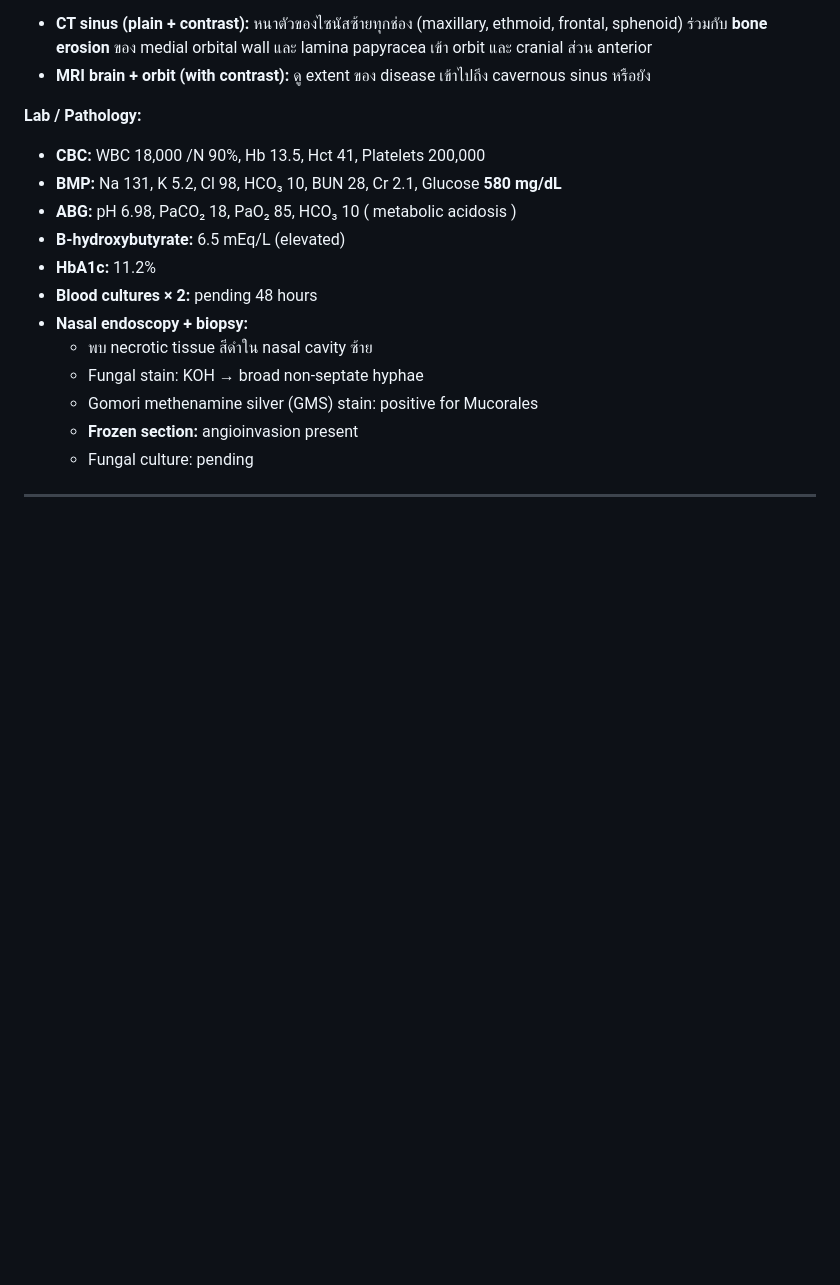
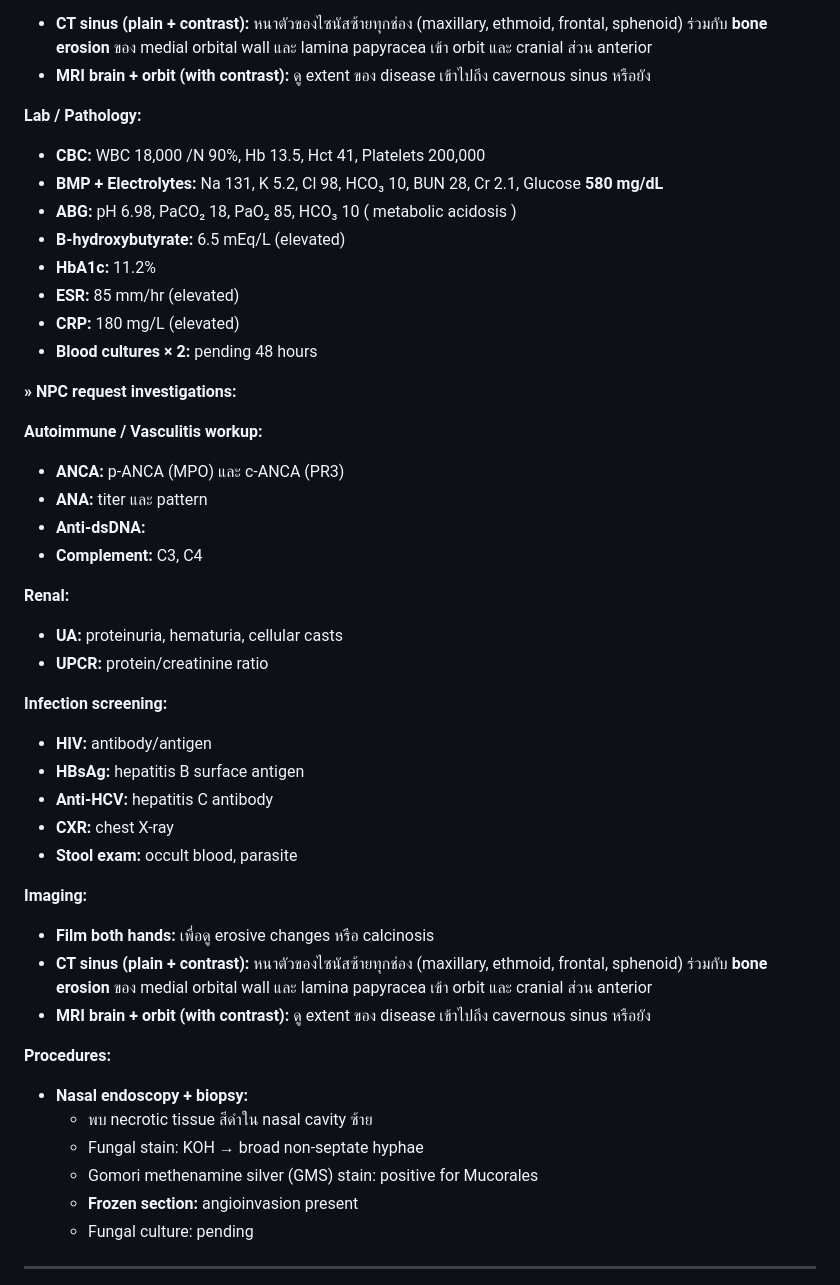
Before and after one commit to PetchNatthapong/npc-hypnos, a Markdown page: IMBR/Quiz/Long Case Case 1 - Invasive Fungal Sinusitis.md, the part around the change. Rendered like a GitHub page; blank space fills up the shorter version.

Commit message:
Update Long Case Case 1: add NPC-requested investigations (ANCA, ANA, UA, infection screen, CXR, film both hands)

```diff
--- a/IMBR/Quiz/Long Case Case 1 - Invasive Fungal Sinusitis.md
+++ b/IMBR/Quiz/Long Case Case 1 - Invasive Fungal Sinusitis.md
@@ -86,11 +86,39 @@
 
 **Lab / Pathology:**
 - **CBC:** WBC 18,000 /N 90%, Hb 13.5, Hct 41, Platelets 200,000
-- **BMP:** Na 131, K 5.2, Cl 98, HCO₃ 10, BUN 28, Cr 2.1, Glucose **580 mg/dL**
+- **BMP + Electrolytes:** Na 131, K 5.2, Cl 98, HCO₃ 10, BUN 28, Cr 2.1, Glucose **580 mg/dL**
 - **ABG:** pH 6.98, PaCO₂ 18, PaO₂ 85, HCO₃ 10 ( metabolic acidosis )
 - **B-hydroxybutyrate:** 6.5 mEq/L (elevated)
 - **HbA1c:** 11.2%
+- **ESR:** 85 mm/hr (elevated)
+- **CRP:** 180 mg/L (elevated)
 - **Blood cultures × 2:** pending 48 hours
+
+**» NPC request investigations:**
+
+**Autoimmune / Vasculitis workup:**
+- **ANCA:** p-ANCA (MPO) และ c-ANCA (PR3)
+- **ANA:** titer และ pattern
+- **Anti-dsDNA:**
+- **Complement:** C3, C4
+
+**Renal:**
+- **UA:** proteinuria, hematuria, cellular casts
+- **UPCR:** protein/creatinine ratio
+
+**Infection screening:**
+- **HIV:** antibody/antigen
+- **HBsAg:** hepatitis B surface antigen
+- **Anti-HCV:** hepatitis C antibody
+- **CXR:** chest X-ray
+- **Stool exam:** occult blood, parasite
+
+**Imaging:**
+- **Film both hands:** เพื่อดู erosive changes หรือ calcinosis
+- **CT sinus (plain + contrast):** หนาตัวของไซนัสซ้ายทุกช่อง (maxillary, ethmoid, frontal, sphenoid) ร่วมกับ **bone erosion** ของ medial orbital wall และ lamina papyracea เข้า orbit และ cranial ส่วน anterior
+- **MRI brain + orbit (with contrast):** ดู extent ของ disease เข้าไปถึง cavernous sinus หรือยัง
+
+**Procedures:**
 - **Nasal endoscopy + biopsy:**
   - พบ necrotic tissue สีดำใน nasal cavity ซ้าย
   - Fungal stain: KOH → broad non-septate hyphae
```
